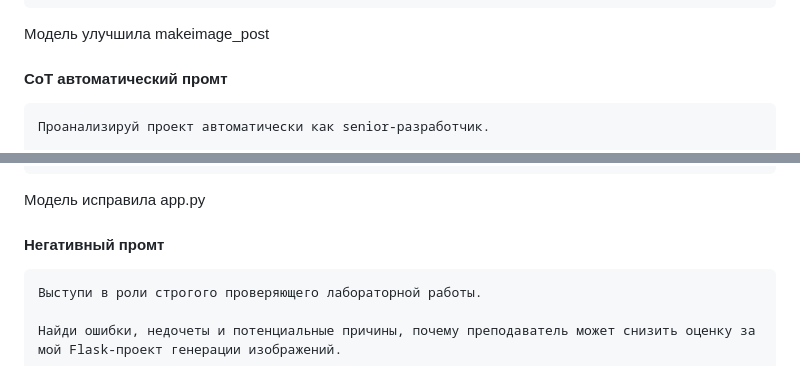
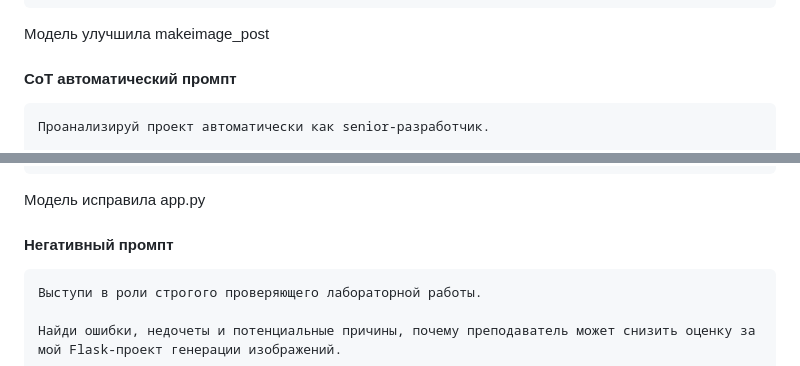
Before and after one commit to d4shsk/huggingface-lab, a Markdown page: README.md, 2 parts joined by grey strips. GitHub-like rendering.

````diff
--- a/README.md
+++ b/README.md
@@ -133,7 +133,7 @@ HF_TOKEN=your_huggingface_token_here
 
 Модель улучшила makeimage_post
 
-#### CoT автоматический промт
+#### CoT автоматический промпт
 
 ```text
 Проанализируй проект автоматически как senior-разработчик.
@@ -156,7 +156,7 @@ HF_TOKEN=your_huggingface_token_here
 
 Модель исправила app.py
 
-#### Негативный промт
+#### Негативный промпт
 
 ```text
 Выступи в роли строгого проверяющего лабораторной работы.
````
Also changed, not shown: other parts of README.md (+5 -5 lines).
